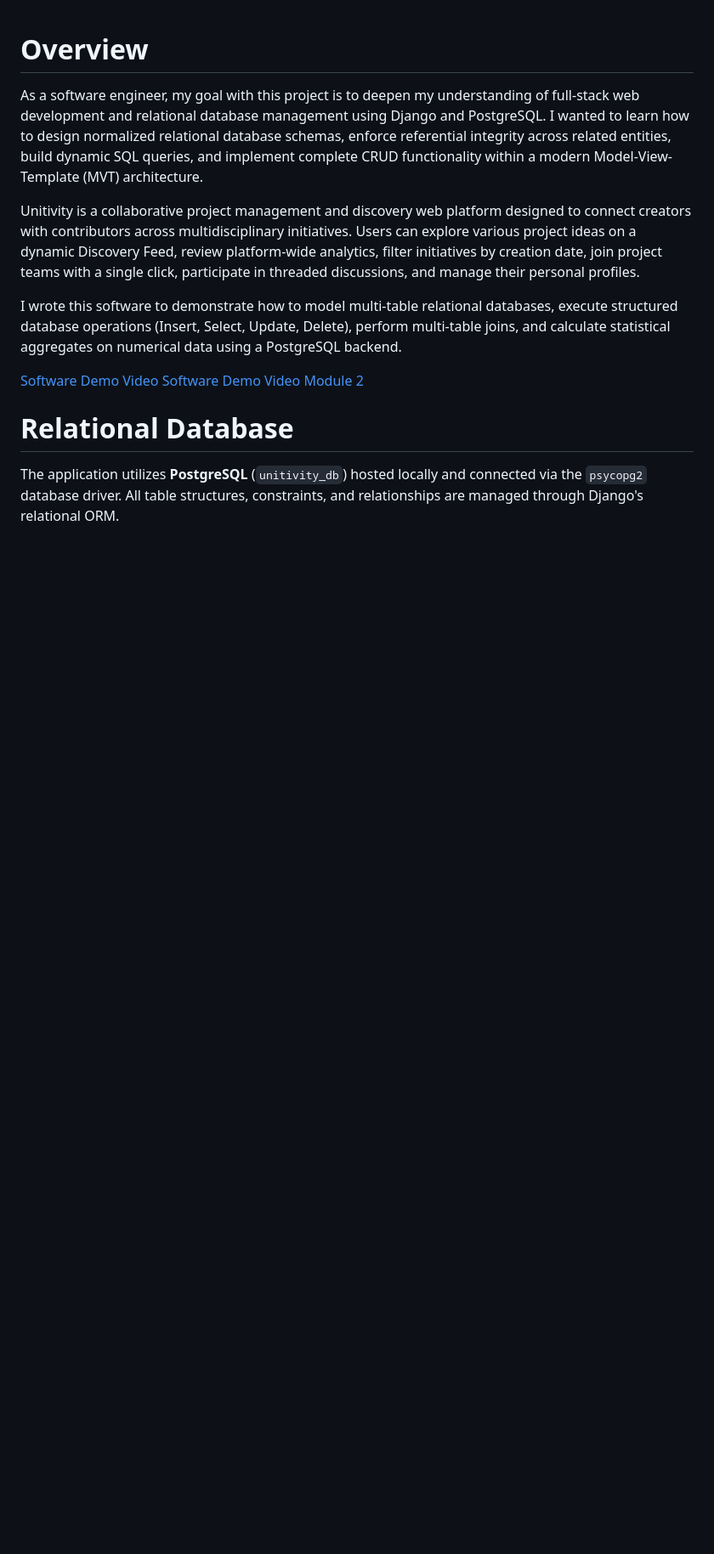
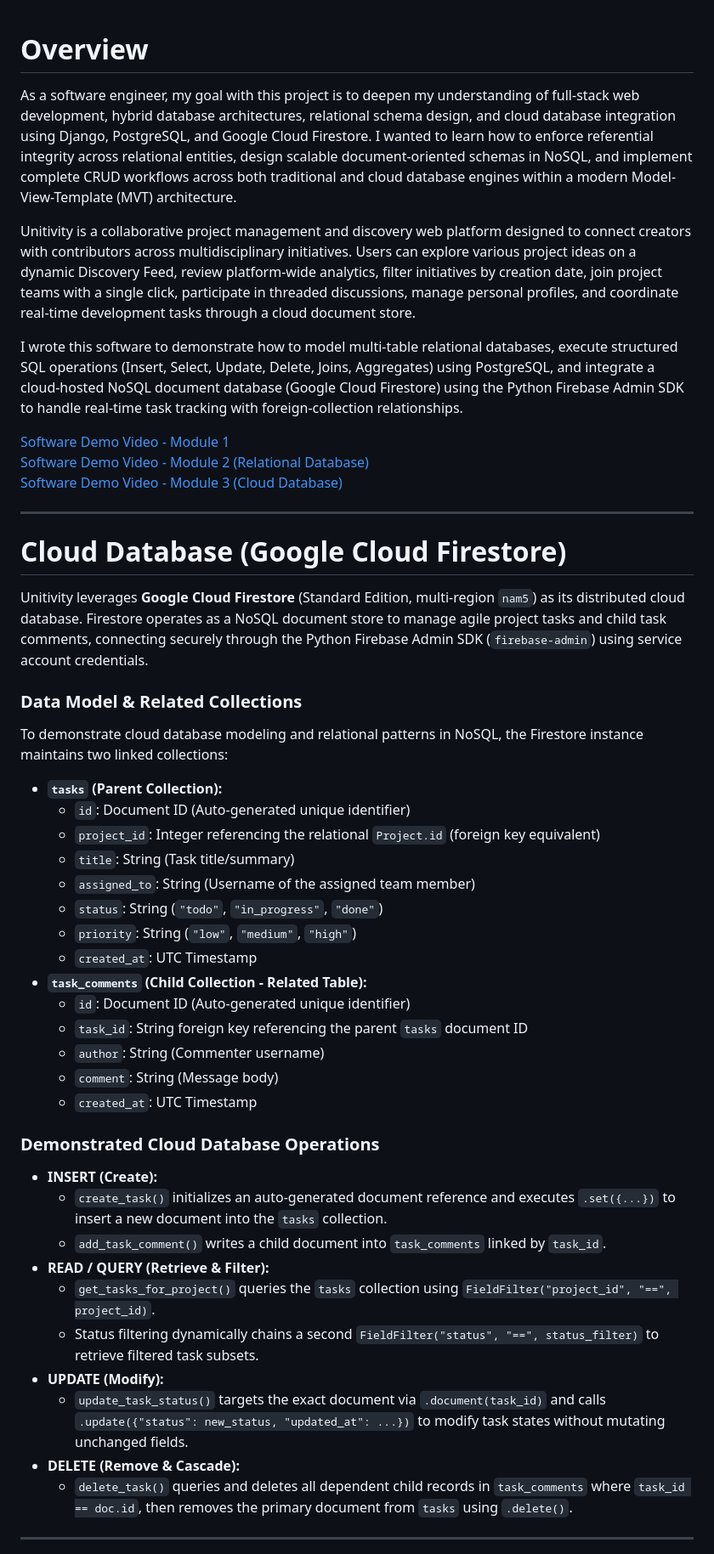
Before and after one commit to owenread/unitivity, a Markdown page: readme.md, the part around one of its changes. Shown at 85% size. Drawn GitHub-style; blank space fills up the shorter version.

```diff
--- a/readme.md
+++ b/readme.md
@@ -1,14 +1,50 @@
 # Overview
 
-As a software engineer, my goal with this project is to deepen my understanding of full-stack web development and relational database management using Django and PostgreSQL. I wanted to learn how to design normalized relational database schemas, enforce referential integrity across related entities, build dynamic SQL queries, and implement complete CRUD functionality within a modern Model-View-Template (MVT) architecture.
+As a software engineer, my goal with this project is to deepen my understanding of full-stack web development, hybrid database architectures, relational schema design, and cloud database integration using Django, PostgreSQL, and Google Cloud Firestore. I wanted to learn how to enforce referential integrity across relational entities, design scalable document-oriented schemas in NoSQL, and implement complete CRUD workflows across both traditional and cloud database engines within a modern Model-View-Template (MVT) architecture.
 
-Unitivity is a collaborative project management and discovery web platform designed to connect creators with contributors across multidisciplinary initiatives. Users can explore various project ideas on a dynamic Discovery Feed, review platform-wide analytics, filter initiatives by creation date, join project teams with a single click, participate in threaded discussions, and manage their personal profiles.
+Unitivity is a collaborative project management and discovery web platform designed to connect creators with contributors across multidisciplinary initiatives. Users can explore various project ideas on a dynamic Discovery Feed, review platform-wide analytics, filter initiatives by creation date, join project teams with a single click, participate in threaded discussions, manage personal profiles, and coordinate real-time development tasks through a cloud document store.
 
-I wrote this software to demonstrate how to model multi-table relational databases, execute structured database operations (Insert, Select, Update, Delete), perform multi-table joins, and calculate statistical aggregates on numerical data using a PostgreSQL backend.
+I wrote this software to demonstrate how to model multi-table relational databases, execute structured SQL operations (Insert, Select, Update, Delete, Joins, Aggregates) using PostgreSQL, and integrate a cloud-hosted NoSQL document database (Google Cloud Firestore) using the Python Firebase Admin SDK to handle real-time task tracking with foreign-collection relationships.
 
-[Software Demo Video](https://youtu.be/58SHd3aTunI)
-[Software Demo Video Module 2](https://youtu.be/ruZhG0zNs_4)
+[Software Demo Video - Module 1](https://youtu.be/58SHd3aTunI)
+[Software Demo Video - Module 2 (Relational Database)](https://youtu.be/ruZhG0zNs_4)
+[Software Demo Video - Module 3 (Cloud Database)](https://youtu.be/wvKRv_9Mu4k)
 
-# Relational Database
+---
 
-The application utilizes **PostgreSQL** (`unitivity_db`) hosted locally and connected via the `psycopg2` database driver. All table structures, constraints, and relationships are managed through Django's relational ORM.
+# Cloud Database (Google Cloud Firestore)
+
+Unitivity leverages **Google Cloud Firestore** (Standard Edition, multi-region `nam5`) as its distributed cloud database. Firestore operates as a NoSQL document store to manage agile project tasks and child task comments, connecting securely through the Python Firebase Admin SDK (`firebase-admin`) using service account credentials.
+
+### Data Model & Related Collections
+To demonstrate cloud database modeling and relational patterns in NoSQL, the Firestore instance maintains two linked collections:
+
+* **`tasks` (Parent Collection):**
+  * `id`: Document ID (Auto-generated unique identifier)
+  * `project_id`: Integer referencing the relational `Project.id` (foreign key equivalent)
+  * `title`: String (Task title/summary)
+  * `assigned_to`: String (Username of the assigned team member)
+  * `status`: String (`"todo"`, `"in_progress"`, `"done"`)
+  * `priority`: String (`"low"`, `"medium"`, `"high"`)
+  * `created_at`: UTC Timestamp
+* **`task_comments` (Child Collection - Related Table):**
+  * `id`: Document ID (Auto-generated unique identifier)
+  * `task_id`: String foreign key referencing the parent `tasks` document ID
+  * `author`: String (Commenter username)
+  * `comment`: String (Message body)
+  * `created_at`: UTC Timestamp
+
+### Demonstrated Cloud Database Operations
+* **INSERT (Create):**
+  * `create_task()` initializes an auto-generated document reference and executes `.set({...})` to insert a new document into the `tasks` collection.
+  * `add_task_comment()` writes a child document into `task_comments` linked by `task_id`.
+* **READ / QUERY (Retrieve & Filter):**
+  * `get_tasks_for_project()` queries the `tasks` collection using `FieldFilter("project_id", "==", project_id)`.
+  * Status filtering dynamically chains a second `FieldFilter("status", "==", status_filter)` to retrieve filtered task subsets.
+* **UPDATE (Modify):**
+  * `update_task_status()` targets the exact document via `.document(task_id)` and calls `.update({"status": new_status, "updated_at": ...})` to modify task states without mutating unchanged fields.
+* **DELETE (Remove & Cascade):**
+  * `delete_task()` queries and deletes all dependent child records in `task_comments` where `task_id == doc.id`, then removes the primary document from `tasks` using `.delete()`.
+
+---
+
```
Also changed, not shown: other parts of readme.md (+38 -55 lines).
